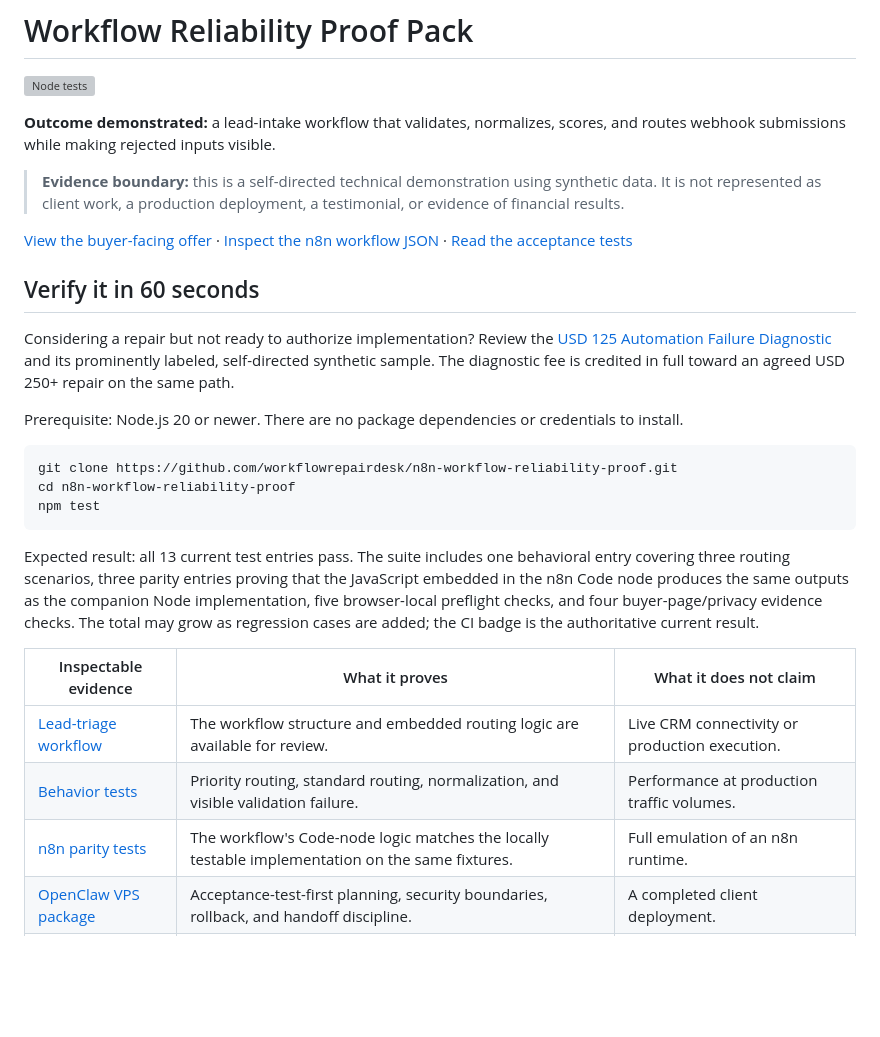
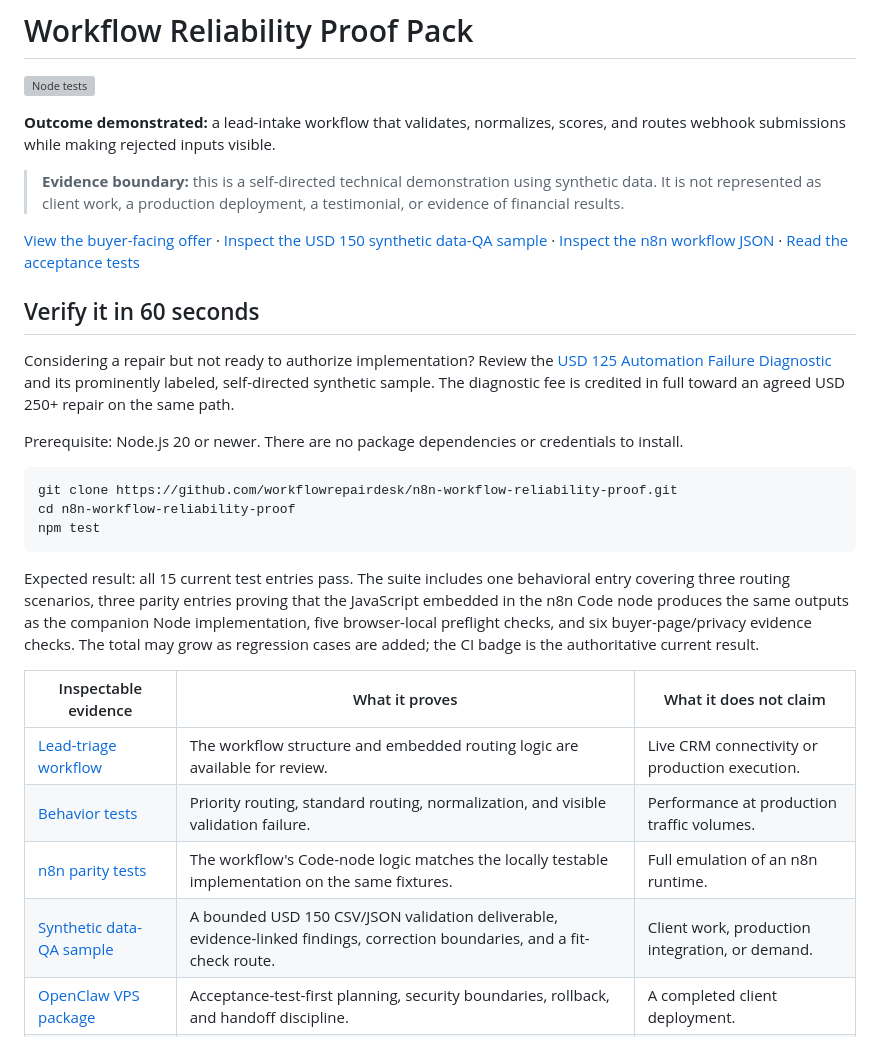
Before and after one commit to workflowrepairdesk/n8n-workflow-reliability-proof, a Markdown page: README.md, the part around the change. GitHub-like rendering; blank space fills up the shorter version; grey boxes are pictures that could not be loaded.

Commit message:
Expose data QA offer on GitHub route

````diff
--- a/README.md
+++ b/README.md
@@ -6,7 +6,7 @@
 
 > **Evidence boundary:** this is a self-directed technical demonstration using synthetic data. It is not represented as client work, a production deployment, a testimonial, or evidence of financial results.
 
-[View the buyer-facing offer](https://workflowrepairdesk.github.io/n8n-workflow-reliability-proof/) · [Inspect the n8n workflow JSON](lead-triage/n8n-lead-triage.workflow.json) · [Read the acceptance tests](lead-triage/lead-triage.test.js)
+[View the buyer-facing offer](https://workflowrepairdesk.github.io/n8n-workflow-reliability-proof/) · [Inspect the USD 150 synthetic data-QA sample](https://workflowrepairdesk.github.io/n8n-workflow-reliability-proof/data-qa-sample.html) · [Inspect the n8n workflow JSON](lead-triage/n8n-lead-triage.workflow.json) · [Read the acceptance tests](lead-triage/lead-triage.test.js)
 
 ## Verify it in 60 seconds
 
@@ -20,13 +20,14 @@ cd n8n-workflow-reliability-proof
 npm test
 ```
 
-Expected result: all 13 current test entries pass. The suite includes one behavioral entry covering three routing scenarios, three parity entries proving that the JavaScript embedded in the n8n Code node produces the same outputs as the companion Node implementation, five browser-local preflight checks, and four buyer-page/privacy evidence checks. The total may grow as regression cases are added; the CI badge is the authoritative current result.
+Expected result: all 15 current test entries pass. The suite includes one behavioral entry covering three routing scenarios, three parity entries proving that the JavaScript embedded in the n8n Code node produces the same outputs as the companion Node implementation, five browser-local preflight checks, and six buyer-page/privacy evidence checks. The total may grow as regression cases are added; the CI badge is the authoritative current result.
 
 | Inspectable evidence | What it proves | What it does not claim |
 | --- | --- | --- |
 | [Lead-triage workflow](lead-triage/n8n-lead-triage.workflow.json) | The workflow structure and embedded routing logic are available for review. | Live CRM connectivity or production execution. |
 | [Behavior tests](lead-triage/lead-triage.test.js) | Priority routing, standard routing, normalization, and visible validation failure. | Performance at production traffic volumes. |
 | [n8n parity tests](lead-triage/n8n-parity.test.js) | The workflow's Code-node logic matches the locally testable implementation on the same fixtures. | Full emulation of an n8n runtime. |
+| [Synthetic data-QA sample](https://workflowrepairdesk.github.io/n8n-workflow-reliability-proof/data-qa-sample.html) | A bounded USD 150 CSV/JSON validation deliverable, evidence-linked findings, correction boundaries, and a fit-check route. | Client work, production integration, or demand. |
 | [OpenClaw VPS package](openclaw-vps/README.md) | Acceptance-test-first planning, security boundaries, rollback, and handoff discipline. | A completed client deployment. |
 | [Passing CI](https://github.com/workflowrepairdesk/n8n-workflow-reliability-proof/actions/workflows/test.yml) | The published test suite is run independently on every push and pull request. | Results outside this repository's test scope. |
 
````
